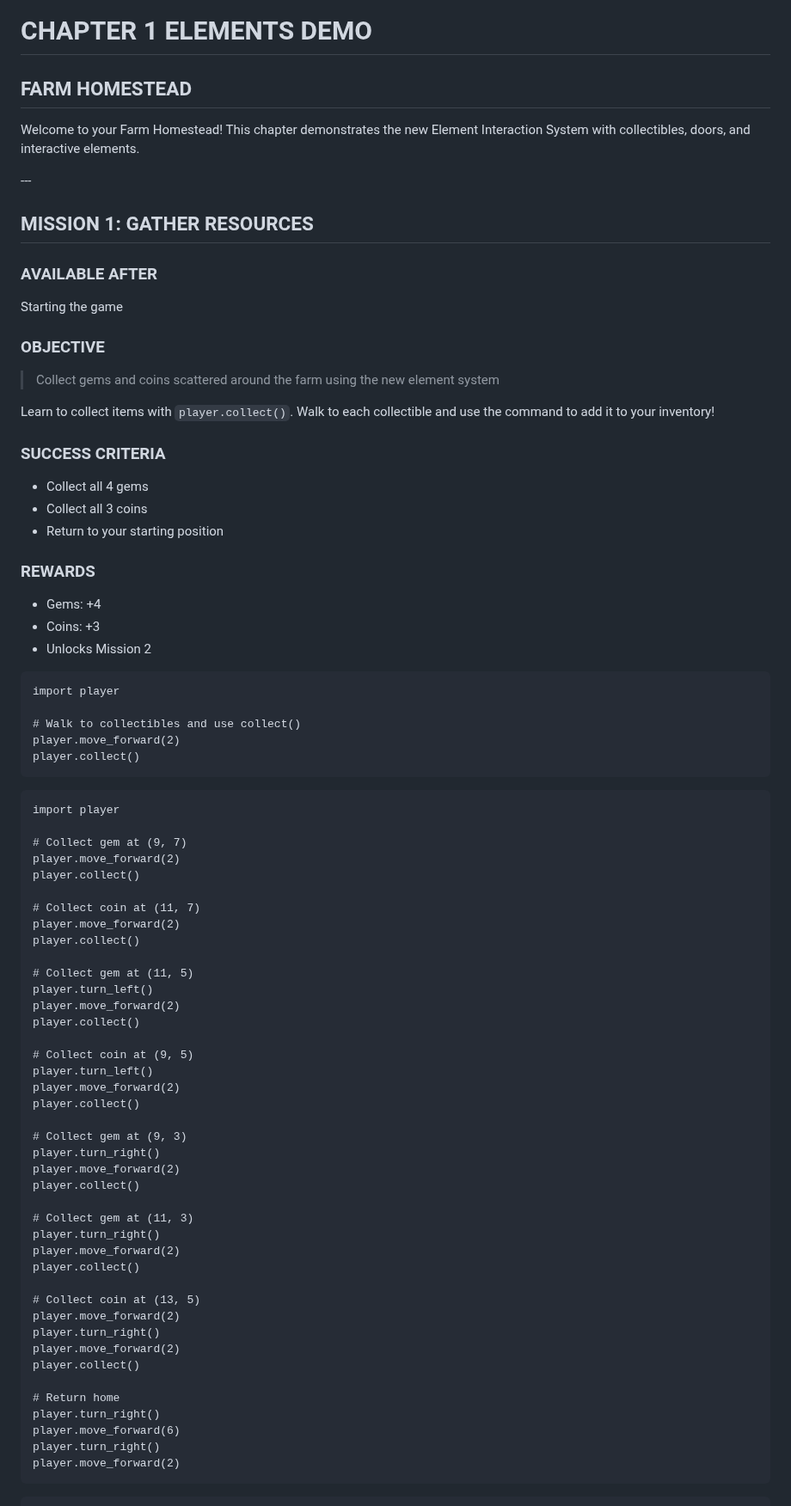
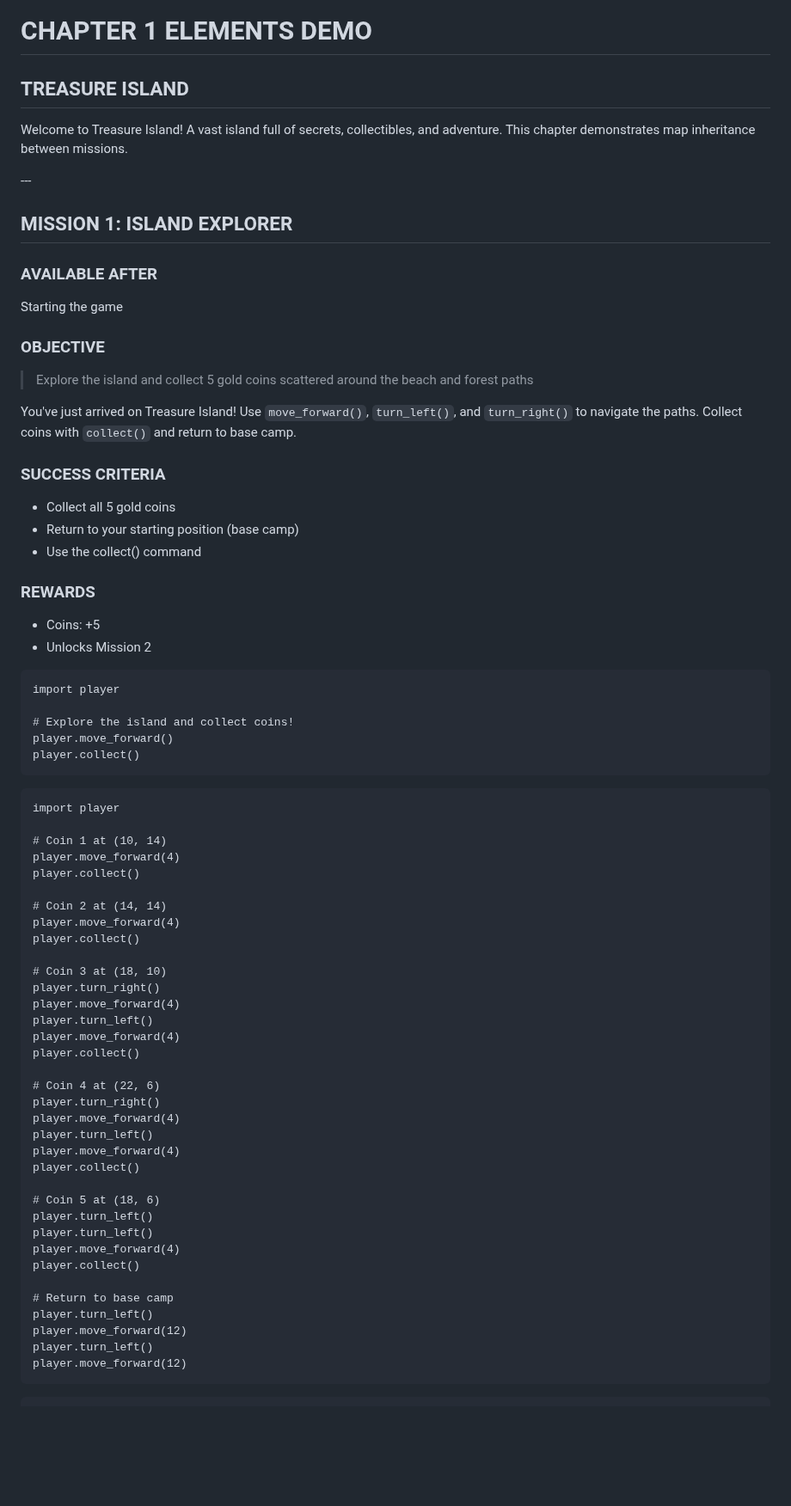
Before and after one commit to jononovo/pyKids2510, a Markdown page: assets/chapter1-elements-demo.md, the part around one of its changes. Shown at 86% size. Rendered like a GitHub page; blank space fills up the shorter version.

````diff
--- a/assets/chapter1-elements-demo.md
+++ b/assets/chapter1-elements-demo.md
@@ -1,35 +1,34 @@
 # CHAPTER 1 ELEMENTS DEMO
-## FARM HOMESTEAD
+## TREASURE ISLAND
 
-Welcome to your Farm Homestead! This chapter demonstrates the new Element Interaction System with collectibles, doors, and interactive elements.
+Welcome to Treasure Island! A vast island full of secrets, collectibles, and adventure. This chapter demonstrates map inheritance between missions.
 
 --- <!-- Mission 1 -->
-## MISSION 1: GATHER RESOURCES
+## MISSION 1: ISLAND EXPLORER
 
 ### AVAILABLE AFTER
 Starting the game
 
 ### OBJECTIVE
-> Collect gems and coins scattered around the farm using the new element system
+> Explore the island and collect 5 gold coins scattered around the beach and forest paths
 
-Learn to collect items with `player.collect()`. Walk to each collectible and use the command to add it to your inventory!
+You've just arrived on Treasure Island! Use `move_forward()`, `turn_left()`, and `turn_right()` to navigate the paths. Collect coins with `collect()` and return to base camp.
 
 ### SUCCESS CRITERIA
-- Collect all 4 gems
-- Collect all 3 coins
-- Return to your starting position
+- Collect all 5 gold coins
+- Return to your starting position (base camp)
+- Use the collect() command
 
 ### REWARDS
-- Gems: +4
-- Coins: +3
+- Coins: +5
 - Unlocks Mission 2
 
 <!-- Starter Code -->
 ```
 import player
 
-# Walk to collectibles and use collect()
-player.move_forward(2)
+# Explore the island and collect coins!
+player.move_forward()
 player.collect()
 ```
 
@@ -37,45 +36,39 @@ player.collect()
 ```
 import player
 
-# Collect gem at (9, 7)
-player.move_forward(2)
+# Coin 1 at (10, 14)
+player.move_forward(4)
 player.collect()
 
-# Collect coin at (11, 7)
-player.move_forward(2)
+# Coin 2 at (14, 14)
+player.move_forward(4)
 player.collect()
 
-# Collect gem at (11, 5)
+# Coin 3 at (18, 10)
+player.turn_right()
+player.move_forward(4)
 player.turn_left()
-player.move_forward(2)
+player.move_forward(4)
 player.collect()
 
-# Collect coin at (9, 5)
+# Coin 4 at (22, 6)
+player.turn_right()
+player.move_forward(4)
 player.turn_left()
-player.move_forward(2)
+player.move_forward(4)
 player.collect()
 
-# Collect gem at (9, 3)
-player.turn_right()
-player.move_forward(2)
+# Coin 5 at (18, 6)
+player.turn_left()
+player.turn_left()
+player.move_forward(4)
 player.collect()
 
-# Collect gem at (11, 3)
-player.turn_right()
-player.move_forward(2)
-player.collect()
-
-# Collect coin at (13, 5)
-player.move_forward(2)
-player.turn_right()
-player.move_forward(2)
-player.collect()
-
-# Return home
-player.turn_right()
-player.move_forward(6)
-player.turn_right()
-player.move_forward(2)
+# Return to base camp
+player.turn_left()
+player.move_forward(12)
+player.turn_left()
+player.move_forward(12)
 ```
 
 <!-- Map -->
````
Also changed, not shown: other parts of assets/chapter1-elements-demo.md (+122 -129 lines).
